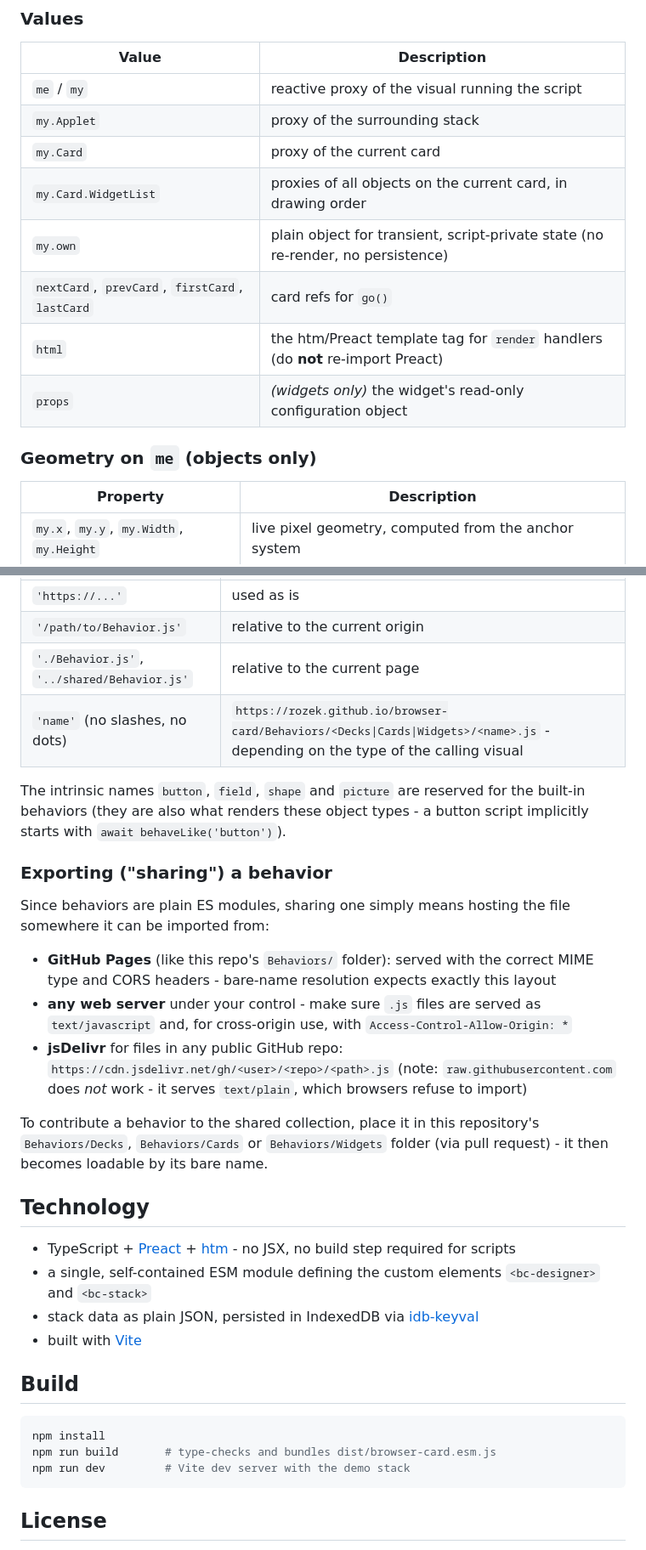
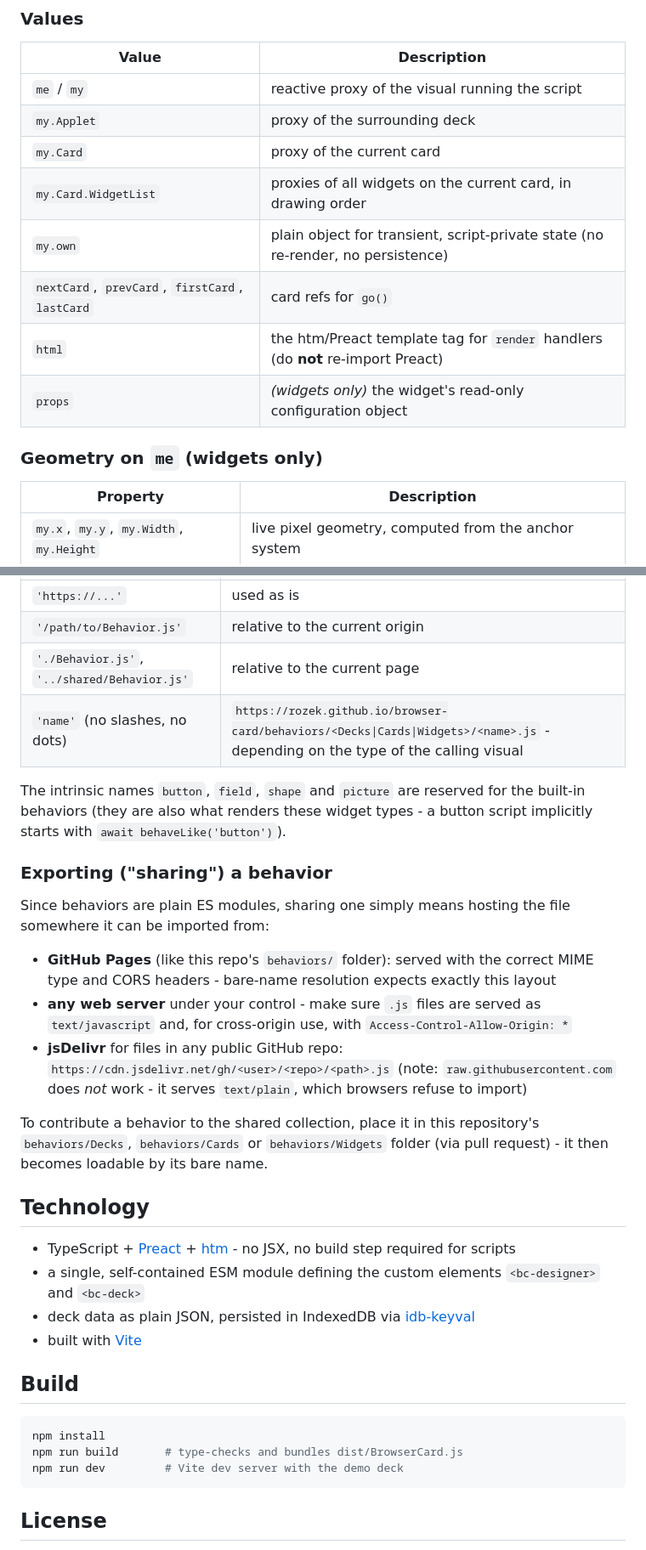
Before and after one commit to rozek/browser-card, a Markdown page: README.md, 2 parts joined by grey strips. Shown at 85% size. Rendered like a GitHub page.

````diff
--- a/README.md
+++ b/README.md
@@ -186,15 +188,15 @@ Scripts may import any ES module: `const { default:fn } = await import('https://
 | Value | Description |
 |-------|-------------|
 | `me` / `my` | reactive proxy of the visual running the script |
-| `my.Applet` | proxy of the surrounding stack |
+| `my.Applet` | proxy of the surrounding deck |
 | `my.Card` | proxy of the current card |
-| `my.Card.WidgetList` | proxies of all objects on the current card, in drawing order |
+| `my.Card.WidgetList` | proxies of all widgets on the current card, in drawing order |
 | `my.own` | plain object for transient, script-private state (no re-render, no persistence) |
 | `nextCard`, `prevCard`, `firstCard`, `lastCard` | card refs for `go()` |
 | `html` | the htm/Preact template tag for `render` handlers (do **not** re-import Preact) |
 | `props` | *(widgets only)* the widget's read-only configuration object |
 
-### Geometry on `me` (objects only)
+### Geometry on `me` (widgets only)
 
 | Property | Description |
 |----------|-------------|
@@ -248,33 +250,33 @@ Note: `on()` registers one handler per message - if both the behavior and the sc
 | `'https://...'` | used as is |
 | `'/path/to/Behavior.js'` | relative to the current origin |
 | `'./Behavior.js'`, `'../shared/Behavior.js'` | relative to the current page |
-| `'name'` (no slashes, no dots) | `https://rozek.github.io/browser-card/Behaviors/<Decks\|Cards\|Widgets>/<name>.js` - depending on the type of the calling visual |
+| `'name'` (no slashes, no dots) | `https://rozek.github.io/browser-card/behaviors/<Decks\|Cards\|Widgets>/<name>.js` - depending on the type of the calling visual |
 
-The intrinsic names `button`, `field`, `shape` and `picture` are reserved for the built-in behaviors (they are also what renders these object types - a button script implicitly starts with `await behaveLike('button')`).
+The intrinsic names `button`, `field`, `shape` and `picture` are reserved for the built-in behaviors (they are also what renders these widget types - a button script implicitly starts with `await behaveLike('button')`).
 
 ### Exporting ("sharing") a behavior
 
 Since behaviors are plain ES modules, sharing one simply means hosting the file somewhere it can be imported from:
 
-- **GitHub Pages** (like this repo's `Behaviors/` folder): served with the correct MIME type and CORS headers - bare-name resolution expects exactly this layout
+- **GitHub Pages** (like this repo's `behaviors/` folder): served with the correct MIME type and CORS headers - bare-name resolution expects exactly this layout
 - **any web server** under your control - make sure `.js` files are served as `text/javascript` and, for cross-origin use, with `Access-Control-Allow-Origin: *`
 - **jsDelivr** for files in any public GitHub repo: `https://cdn.jsdelivr.net/gh/<user>/<repo>/<path>.js` (note: `raw.githubusercontent.com` does *not* work - it serves `text/plain`, which browsers refuse to import)
 
-To contribute a behavior to the shared collection, place it in this repository's `Behaviors/Decks`, `Behaviors/Cards` or `Behaviors/Widgets` folder (via pull request) - it then becomes loadable by its bare name.
+To contribute a behavior to the shared collection, place it in this repository's `behaviors/Decks`, `behaviors/Cards` or `behaviors/Widgets` folder (via pull request) - it then becomes loadable by its bare name.
 
 ## Technology
 
 - TypeScript + [Preact](https://preactjs.com) + [htm](https://github.com/developit/htm) - no JSX, no build step required for scripts
-- a single, self-contained ESM module defining the custom elements `<bc-designer>` and `<bc-stack>`
-- stack data as plain JSON, persisted in IndexedDB via [idb-keyval](https://github.com/jakearchibald/idb-keyval)
+- a single, self-contained ESM module defining the custom elements `<bc-designer>` and `<bc-deck>`
+- deck data as plain JSON, persisted in IndexedDB via [idb-keyval](https://github.com/jakearchibald/idb-keyval)
 - built with [Vite](https://vitejs.dev)
 
 ## Build
 
 ```bash
 npm install
-npm run build       # type-checks and bundles dist/browser-card.esm.js
-npm run dev         # Vite dev server with the demo stack
+npm run build       # type-checks and bundles dist/BrowserCard.js
+npm run dev         # Vite dev server with the demo deck
 ```
 
 ## License
````
Also changed, not shown: other parts of README.md (+40 -38 lines), Showcase.png (added), 3 other files.
